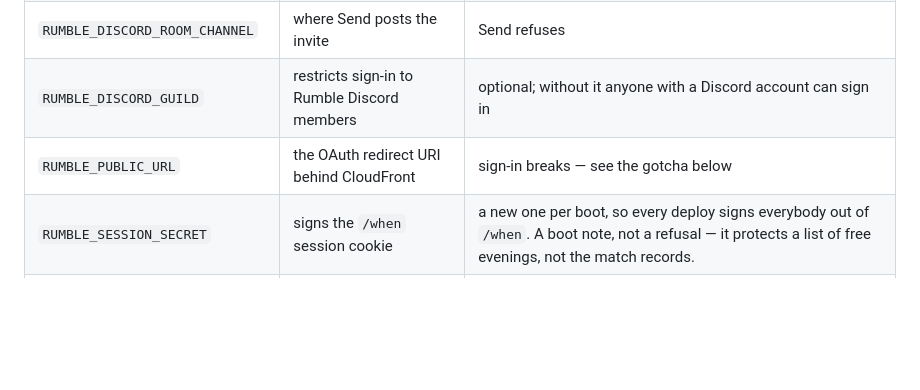
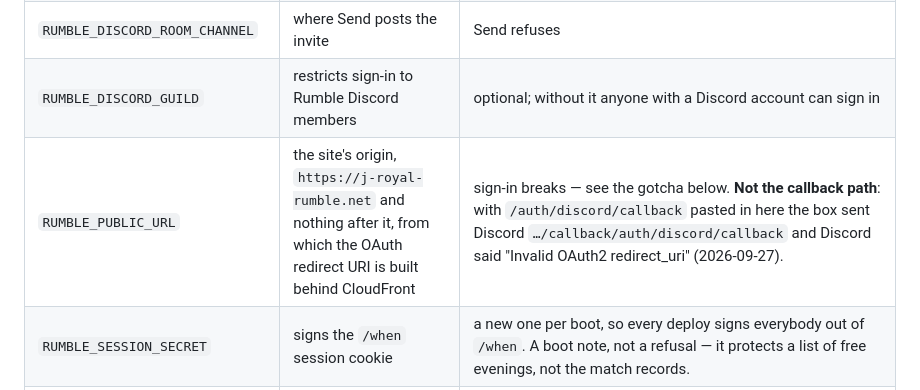
Before and after one commit to davidcmaybury-wq/j-Royal-rumble, a Markdown page: infra/aws/HOSTING.md, the part around the change. Rendered like a GitHub page; blank space fills up the shorter version.

```diff
--- a/infra/aws/HOSTING.md
+++ b/infra/aws/HOSTING.md
@@ -76,7 +76,7 @@ sudo systemctl daemon-reload && sudo systemctl restart rumble
 | `RUMBLE_DISCORD_ALERT_CHANNEL` | where a found night is announced to David | no alert post |
 | `RUMBLE_DISCORD_ROOM_CHANNEL` | where Send posts the invite | Send refuses |
 | `RUMBLE_DISCORD_GUILD` | restricts sign-in to Rumble Discord members | optional; without it anyone with a Discord account can sign in |
-| `RUMBLE_PUBLIC_URL` | the OAuth redirect URI behind CloudFront | sign-in breaks — see the gotcha below |
+| `RUMBLE_PUBLIC_URL` | the site's origin, `https://j-royal-rumble.net` and nothing after it, from which the OAuth redirect URI is built behind CloudFront | sign-in breaks — see the gotcha below. **Not the callback path**: with `/auth/discord/callback` pasted in here the box sent Discord `…/callback/auth/discord/callback` and Discord said "Invalid OAuth2 redirect_uri" (2026-09-27). |
 | `RUMBLE_SESSION_SECRET` | signs the `/when` session cookie | a new one per boot, so every deploy signs everybody out of `/when`. A boot note, not a refusal — it protects a list of free evenings, not the match records. |
 | `ANTHROPIC_API_KEY` | robots' wrong answers, **and the computer host's rulings** | the robots fall back to local nonsense, but an autohost match **refuses to start**, naming this variable — there is nobody at a console to rule, so a match with no judge is a match that cannot be played. `RUMBLE_JUDGE=local` is the deliberate way to run without it. Both are reported at `/api/health`. |
 | `RUMBLE_JUDGE` | set to `local` to run the computer host with no key | unset means the key is required. The local judge rules `correct` when the answer is all there in what was said and `unclear` otherwise — it never returns `wrong`, so a failed call cannot cost somebody money, and a right answer worded loosely gets a miss. Playable, and weaker than the real thing. |
```
Also changed, not shown: docs/discord-setup.md (+13 -3 lines).
